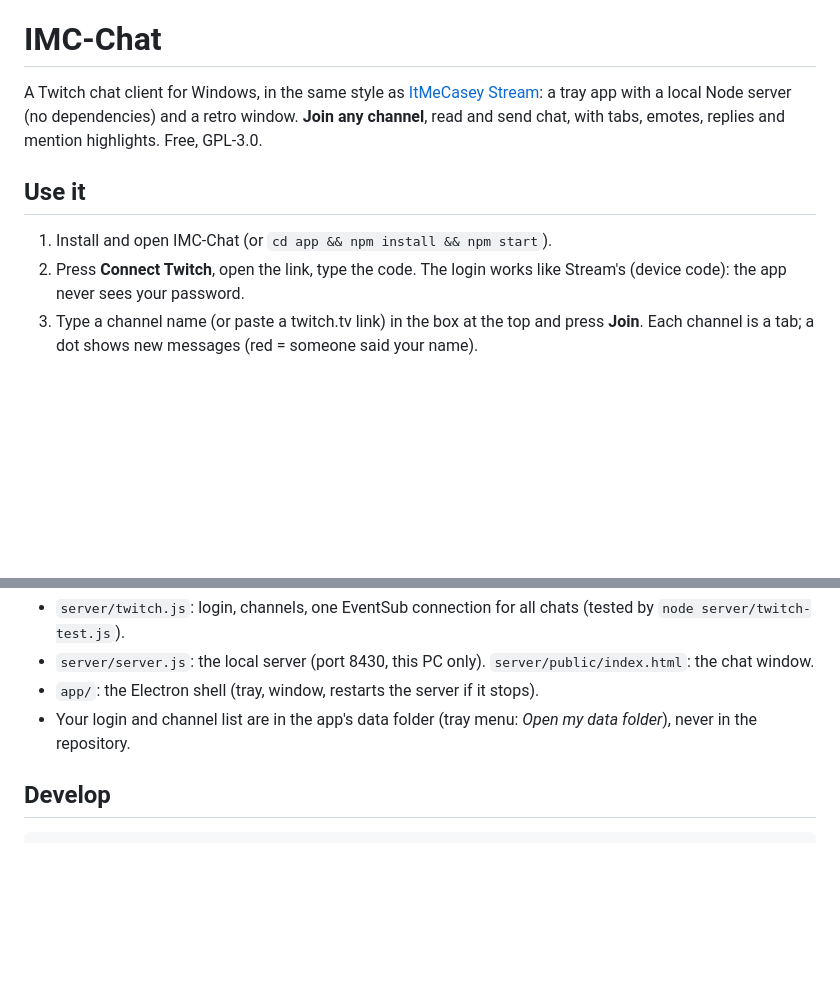
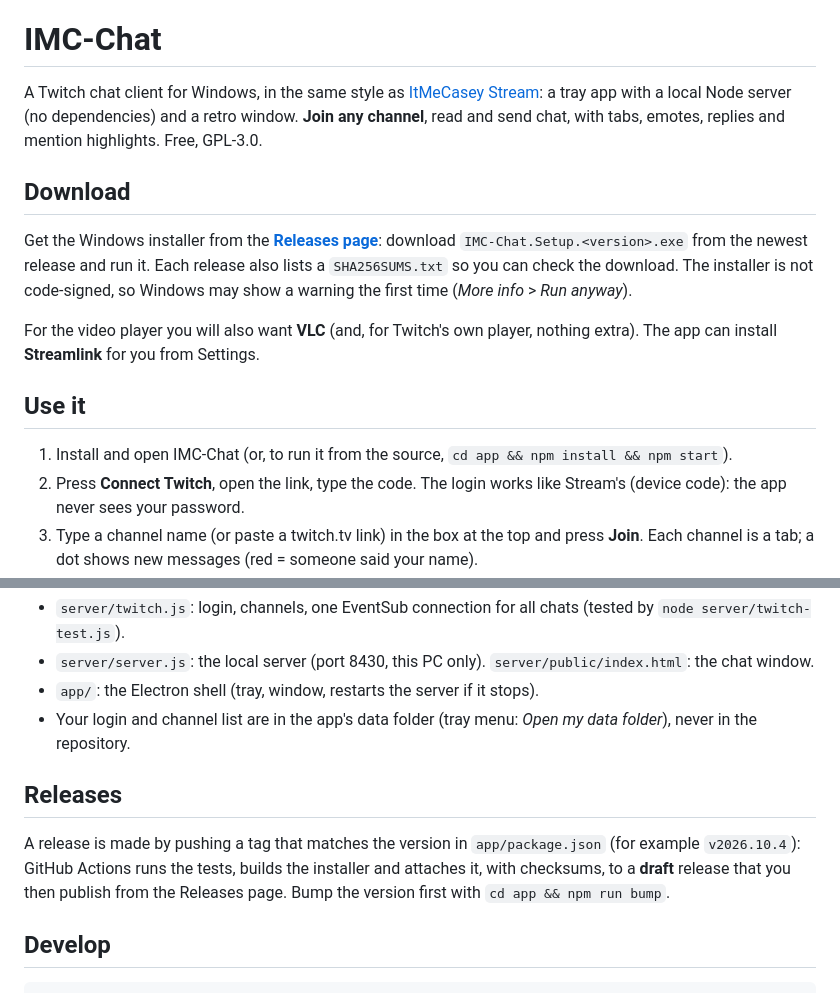
Before and after one commit to Drakma/IMC-Chat, a Markdown page: README.md, 2 parts joined by grey strips. Rendered like a GitHub page; blank space fills up the shorter version.

Commit message:
README: download and releases

````diff
--- a/README.md
+++ b/README.md
@@ -2,8 +2,13 @@
 
 A Twitch chat client for Windows, in the same style as [ItMeCasey Stream](https://github.com/Drakma/ItMeCasey-Stream): a tray app with a local Node server (no dependencies) and a retro window. **Join any channel**, read and send chat, with tabs, emotes, replies and mention highlights. Free, GPL-3.0.
 
+## Download
+Get the Windows installer from the **[Releases page](https://github.com/Drakma/IMC-Chat/releases)**: download `IMC-Chat.Setup.<version>.exe` from the newest release and run it. Each release also lists a `SHA256SUMS.txt` so you can check the download. The installer is not code-signed, so Windows may show a warning the first time (*More info* > *Run anyway*).
+
+For the video player you will also want **VLC** (and, for Twitch's own player, nothing extra). The app can install **Streamlink** for you from Settings.
+
 ## Use it
-1. Install and open IMC-Chat (or `cd app && npm install && npm start`).
+1. Install and open IMC-Chat (or, to run it from the source, `cd app && npm install && npm start`).
 2. Press **Connect Twitch**, open the link, type the code. The login works like Stream's (device code): the app never sees your password.
 3. Type a channel name (or paste a twitch.tv link) in the box at the top and press **Join**. Each channel is a tab; a dot shows new messages (red = someone said your name).
 
@@ -39,6 +44,9 @@ IMC-Chat ships with its own Twitch app (its Client ID is public, not a secret),
 - `app/`: the Electron shell (tray, window, restarts the server if it stops).
 - Your login and channel list are in the app's data folder (tray menu: *Open my data folder*), never in the repository.
 
+## Releases
+A release is made by pushing a tag that matches the version in `app/package.json` (for example `v2026.10.4`): GitHub Actions runs the tests, builds the installer and attaches it, with checksums, to a **draft** release that you then publish from the Releases page. Bump the version first with `cd app && npm run bump`.
+
 ## Develop
 ```
 npm install && npm run lint && npm test
````
